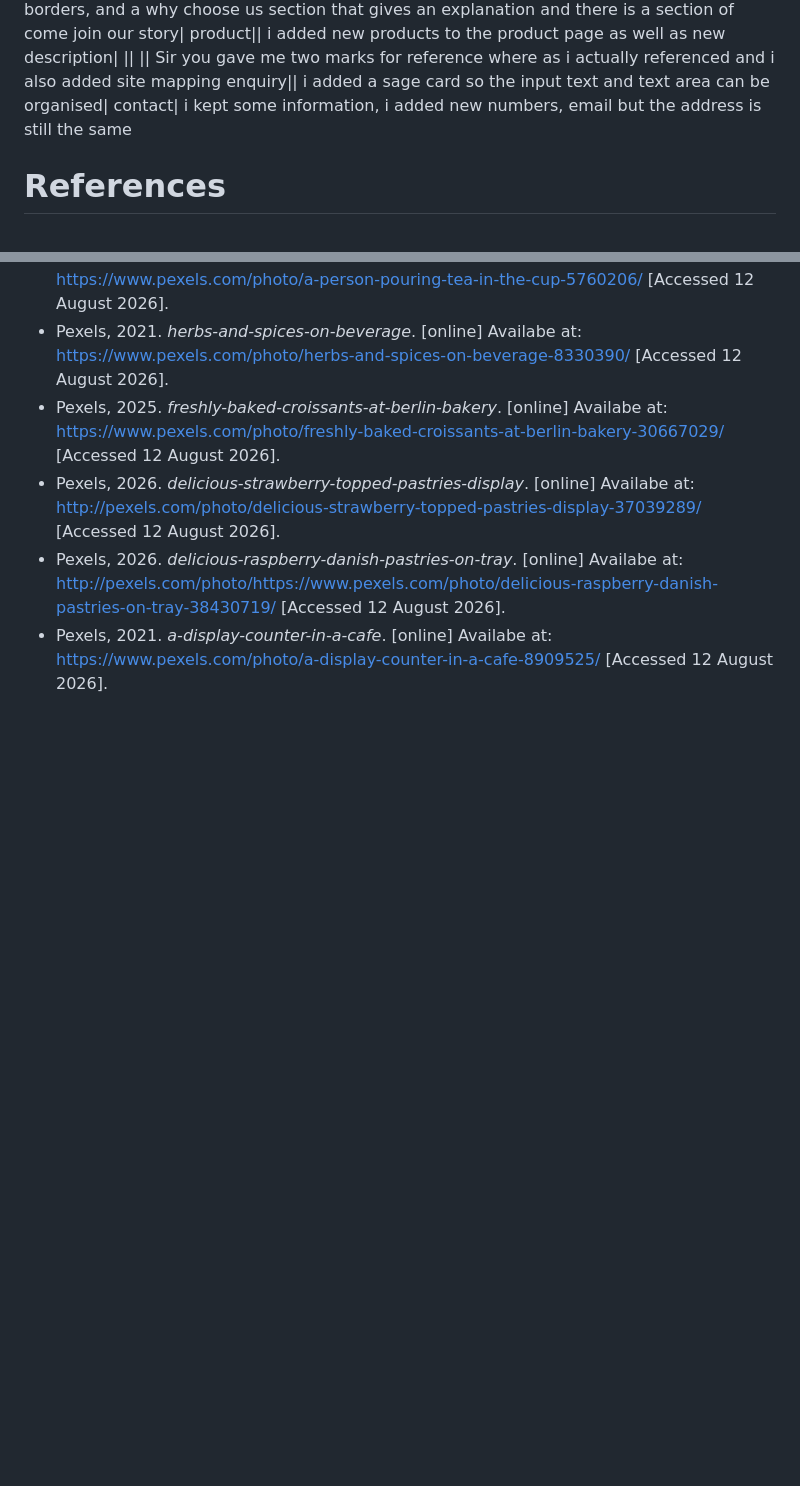
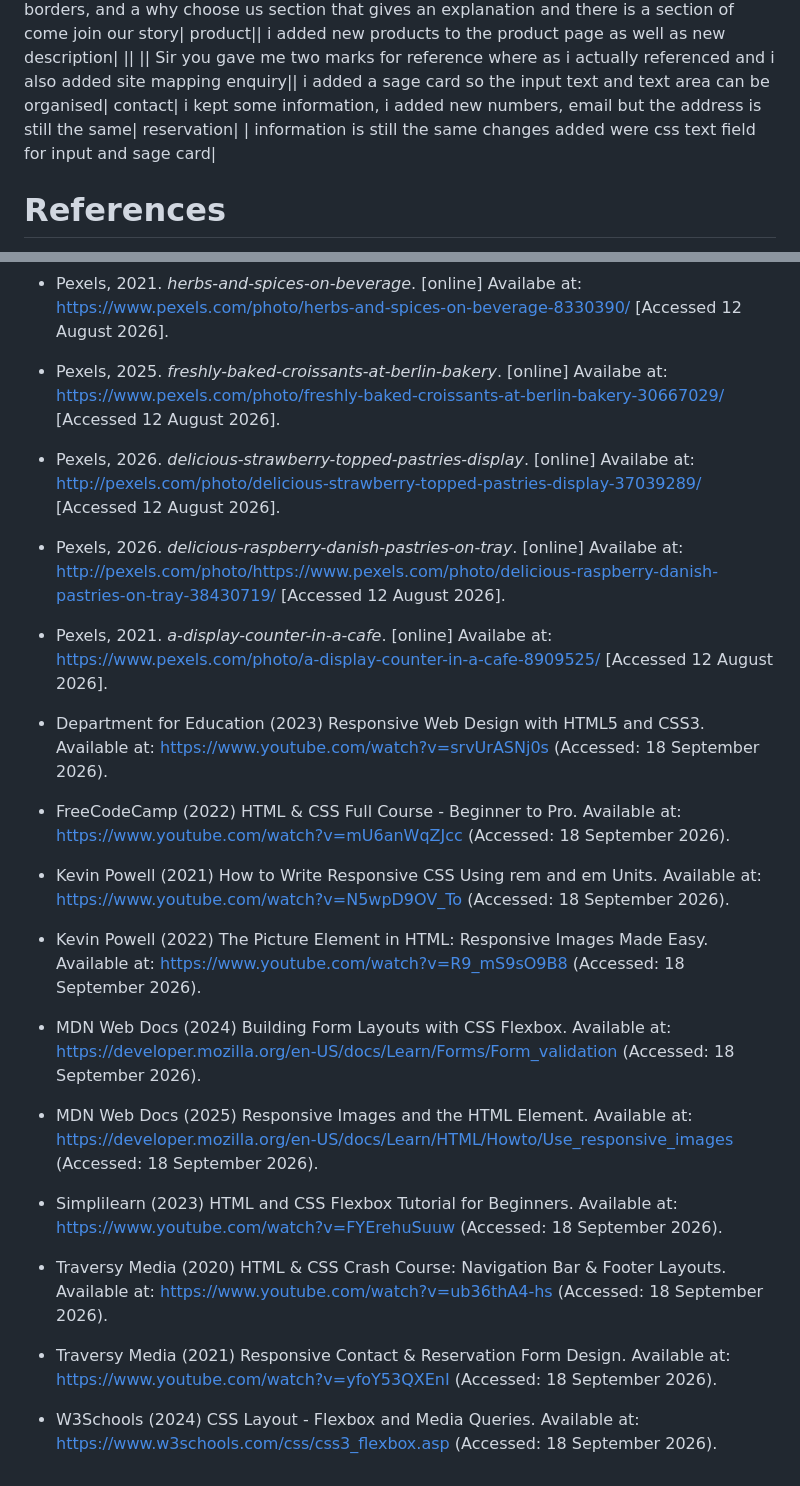
Before and after one commit to luyandamnisi1010-beep/ST10518910_Luyanda_Owethu_Mnisi_WEDE5020_POE, a Markdown page: readme.md, 2 parts joined by grey strips. Rendered like a GitHub page; blank space fills up the shorter version.

```diff
--- a/readme.md
+++ b/readme.md
@@ -85,7 +85,8 @@ about us | |i added new information on top of the old information by adding sage
 product|| i added new products to the product page as well as new description|
 || || Sir you gave me two marks for reference where as i actually referenced and i also added site mapping
 enquiry|| i added a sage card so the input text and text area can be organised|
-contact| i kept some information, i added new numbers, email but the address is still the same
+contact| i kept some information, i added new numbers, email but the address is still the same|
+reservation| | information is still the same changes added were css text field for input and sage card|
 
 
 # References #
@@ -119,3 +120,22 @@ contact| i kept some information, i added new numbers, email but the address is
 <http://pexels.com/photo/https://www.pexels.com/photo/delicious-raspberry-danish-pastries-on-tray-38430719/>  [Accessed 12 August 2026].
 - Pexels, 2021. *a-display-counter-in-a-cafe*. [online] Availabe at:
 <https://www.pexels.com/photo/a-display-counter-in-a-cafe-8909525/>  [Accessed 12 August 2026].
+- Department for Education (2023) Responsive Web Design with HTML5 and CSS3. Available at: https://www.youtube.com/watch?v=srvUrASNj0s (Accessed: 18 September 2026).
+
+- FreeCodeCamp (2022) HTML & CSS Full Course - Beginner to Pro. Available at: https://www.youtube.com/watch?v=mU6anWqZJcc (Accessed: 18 September 2026).
+
+- Kevin Powell (2021) How to Write Responsive CSS Using rem and em Units. Available at: https://www.youtube.com/watch?v=N5wpD9OV_To (Accessed: 18 September 2026).
+
+- Kevin Powell (2022) The Picture Element in HTML: Responsive Images Made Easy. Available at: https://www.youtube.com/watch?v=R9_mS9sO9B8 (Accessed: 18 September 2026).
+
+- MDN Web Docs (2024) Building Form Layouts with CSS Flexbox. Available at: https://developer.mozilla.org/en-US/docs/Learn/Forms/Form_validation (Accessed: 18 September 2026).
+
+- MDN Web Docs (2025) Responsive Images and the HTML  Element. Available at: https://developer.mozilla.org/en-US/docs/Learn/HTML/Howto/Use_responsive_images (Accessed: 18 September 2026).
+
+- Simplilearn (2023) HTML and CSS Flexbox Tutorial for Beginners. Available at: https://www.youtube.com/watch?v=FYErehuSuuw (Accessed: 18 September 2026).
+
+- Traversy Media (2020) HTML & CSS Crash Course: Navigation Bar & Footer Layouts. Available at: https://www.youtube.com/watch?v=ub36thA4-hs (Accessed: 18 September 2026).
+
+- Traversy Media (2021) Responsive Contact & Reservation Form Design. Available at: https://www.youtube.com/watch?v=yfoY53QXEnI (Accessed: 18 September 2026).
+
+- W3Schools (2024) CSS Layout - Flexbox and Media Queries. Available at: https://www.w3schools.com/css/css3_flexbox.asp (Accessed: 18 September 2026).
```
